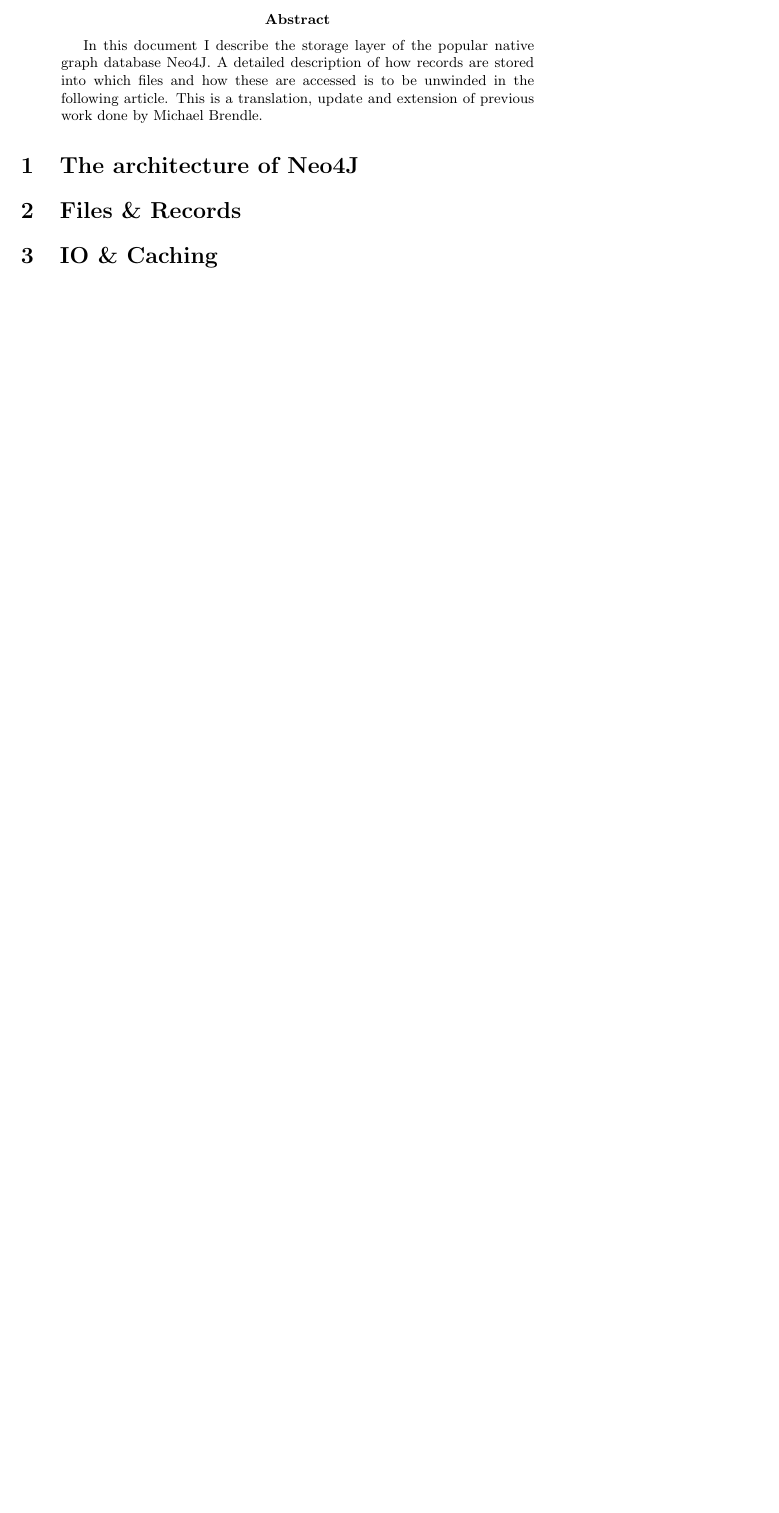
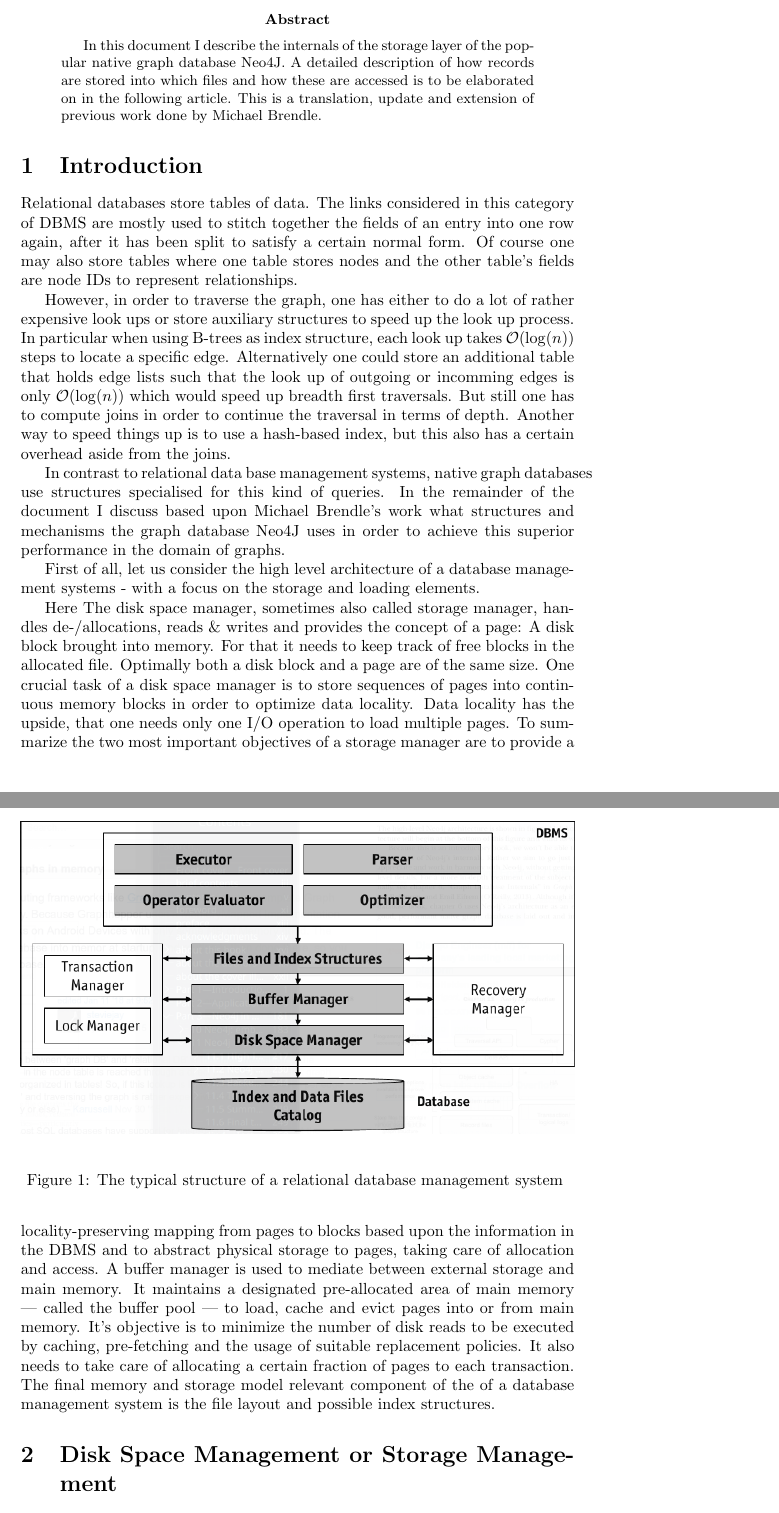
Before and after one commit to SomeUserName1/master, a LaTeX paper (doc/neo4jstorage/main.tex): part of the page before the commit and two parts of pages 1 and 2 of 3 after it, the two joined at a grey line, cut so that both start at the same text, the shorter picture padded with empty space. Compiled offline with pdfLaTeX.

Commit message:
start n4j storage & memory doc

```diff
--- a/doc/neo4jstorage/main.tex
+++ b/doc/neo4jstorage/main.tex
@@ -1,8 +1,10 @@
 \documentclass[a4paper,10pt]{article}
 \usepackage[utf8]{inputenc}
-
+\usepackage{graphicx}
+\usepackage{hyperref}
+\usepackage{minted}
 %opening
-\title{The Neo4J Storage Layer}
+\title{The Memory \& Storage Design of Neo4J}
 \author{Fabian Klopfer}
 
 \begin{document}
@@ -10,14 +12,30 @@
 \maketitle
 
 \begin{abstract}
-In this document I describe the storage layer of the popular native graph database Neo4J. A detailed description of how records are stored into which files and how these are accessed is to be unwinded in the following article. This is a translation, update and extension of previous work done by Michael Brendle.
+In this document I describe the internals of the storage layer of the popular native graph database Neo4J. A detailed description of how records are stored into which files and how these are accessed is to be elaborated on in the following article. This is a translation, update and extension of previous work done by Michael Brendle.
 \end{abstract}
-
-\section{The architecture of Neo4J}
-
-\section{Files \& Records}
-
-\section{IO \& Caching}
 
 
 
+\section{Introduction}
+Relational databases store tables of data. The links considered in this category of DBMS are mostly used to stitch together the fields of an entry into one row again, after it has been split to satisfy a certain normal form. Of course one may also store tables where one table stores nodes and the other table's fields are node IDs to represent relationships.
+
+However, in order to traverse the graph, one has either to do a lot of rather expensive look ups or store auxiliary structures to speed up the look up process. In particular when using B-trees as index structure, each look up takes $\mathcal{O}(\log(n))$ steps to locate a specific edge. Alternatively one could store an additional table that holds edge lists such that the look up of outgoing or incomming edges is only $\mathcal{O}(\log(n))$ which would speed up breadth first traversals. But still one has to compute joins in order to continue the traversal in terms of depth. Another way to speed things up is to use a hash-based index, but this also has a certain overhead aside from the joins.
+
+In contrast to relational data base management systems, native graph databases use structures specialised for this kind of queries. In the remainder of the document I discuss based upon Michael Brendle's work what structures and mechanisms the graph database Neo4J uses in order to achieve this superior performance in the domain of graphs.
+
+First of all, let us consider the high level architecture of a database management systems - with a focus on the storage and loading elements.
+
+\begin{figure}[htp]
+ \begin{center}
+  \includegraphics[keepaspectratio,width=\textwidth]{img/RDBMS.png}
+ \end{center}
+ \caption{The typical structure of a relational database management system } %TODO citation
+\end{figure}
+Here The disk space manager, sometimes also called storage manager, handles de-/allocations, reads \& writes and provides the concept of a page: A disk block brought into memory. For that it needs to keep track of free blocks in the allocated file. Optimally both a disk block and a page are of the same size. One crucial task of a disk space manager is to store sequences of pages into continuous memory blocks in order to optimize data locality. Data locality has the upside, that one needs only one I/O operation to load multiple pages. To summarize the two most important objectives of a storage manager are to provide a locality-preserving mapping from pages to blocks based upon the information in the DBMS and to abstract physical storage to pages, taking care of allocation and access.
+A buffer manager is used to mediate between external storage and main memory. It maintains a designated pre-allocated area of main memory --- called the buffer pool --- to load, cache and evict pages into or from main memory. It's objective is to minimize the number of disk reads to be executed by caching, pre-fetching and the usage of suitable replacement policies. It also needs to take care of allocating a certain fraction of pages to each transaction.
+The final memory and storage model relevant component of the  of a database management system is the file layout and possible index structures.
+% FIXME continue here with michaels slides 01-74
+% TODO add high-level overview of N4J (emil and fusion of older ones)
+
+\section{Disk Space Management or Storage Management}
```
Also changed, not shown: README.md, doc/neo4jstorage/img/N4J_HLA_Bachmann.png (added), doc/neo4jstorage/img/N4J_HLA_Emil.png (added), doc/neo4jstorage/img/N4J_HLA_InAction.png (added), doc/neo4jstorage/img/N4J_memory_view.png (added), doc/neo4jstorage/img/N4J_mm.png (added), doc/neo4jstorage/img/RDBMS.png (added), doc/neo4jstorage/main.pdf (added), literature/g-store.pdf (added), doc/neo4jstorage/main.tex (44 more changed lines), 3 other files.
